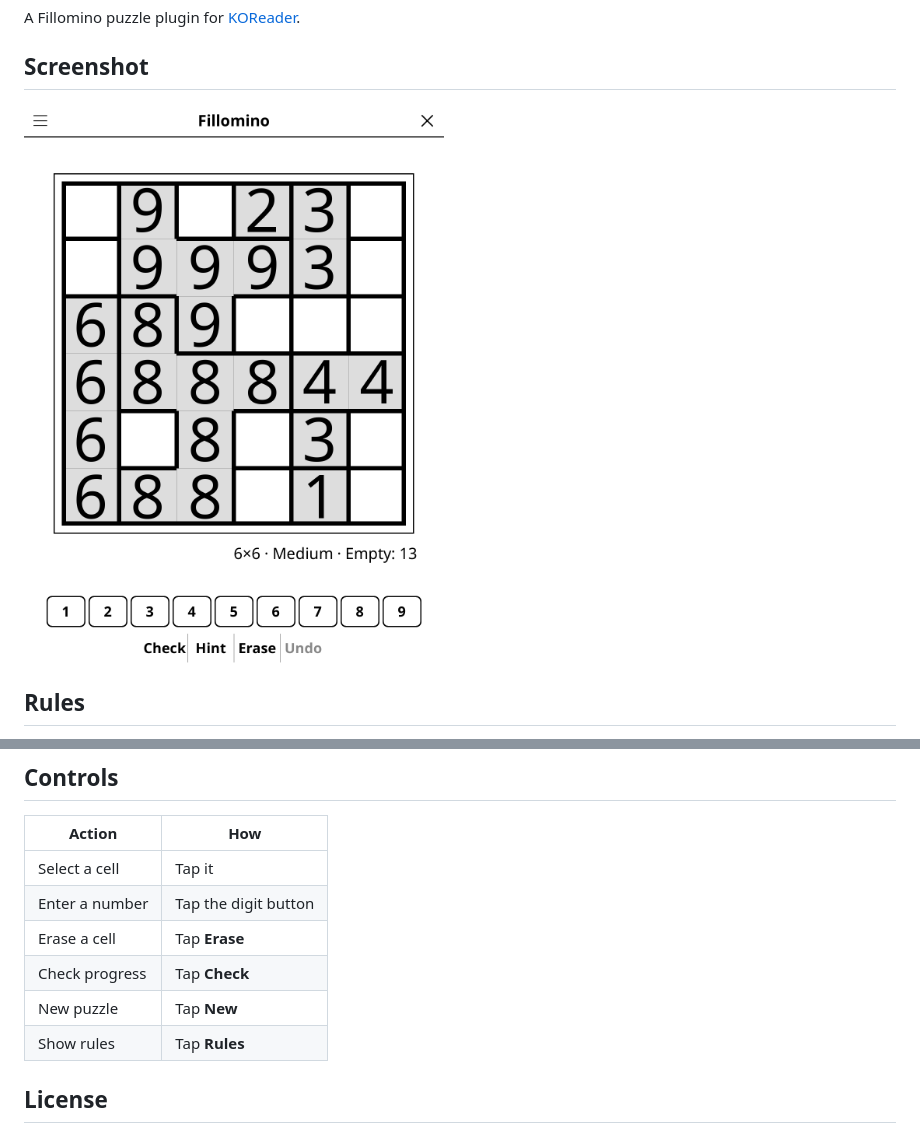
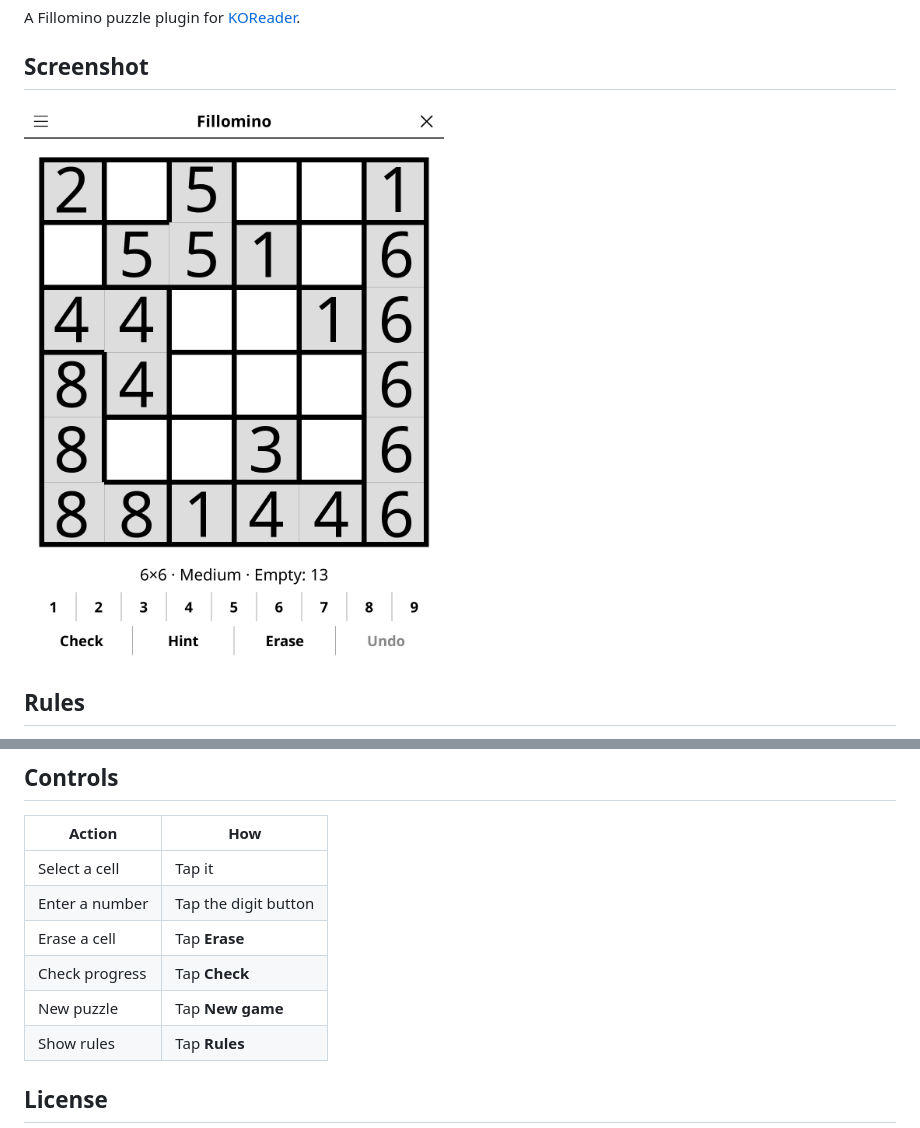
Before and after one commit to t2ym5u/fillomino.koplugin, a Markdown page: README.md, 2 parts joined by grey strips. Rendered like a GitHub page; pictures changed too: images/fillomino.png.

```diff
--- a/README.md
+++ b/README.md
@@ -33,7 +33,7 @@ Fill every cell so that each group of orthogonally connected cells sharing the s
 | Enter a number | Tap the digit button |
 | Erase a cell | Tap **Erase** |
 | Check progress | Tap **Check** |
-| New puzzle | Tap **New** |
+| New puzzle | Tap **New game** |
 | Show rules | Tap **Rules** |
 
 ## License
```
Also changed, not shown: CHANGELOG.md (+21 -0 lines), 3 other files.
